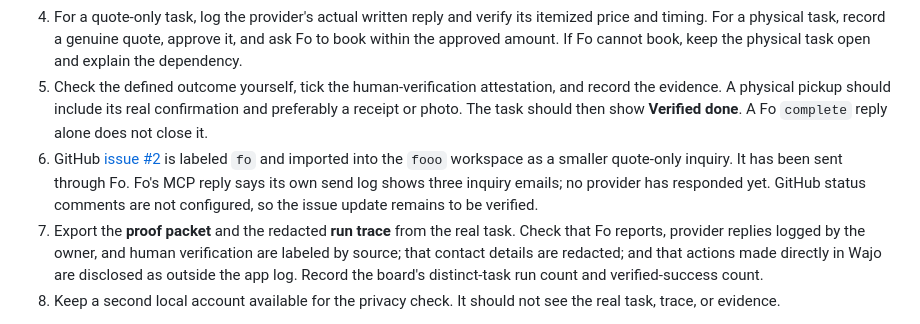
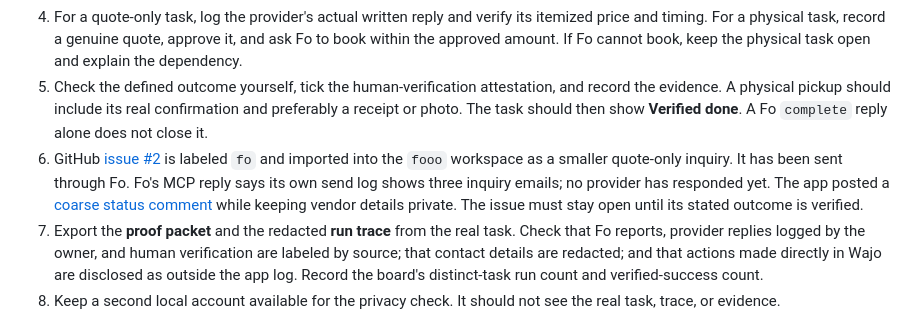
Before and after one commit to BlackBeanEagles/fo, a Markdown page: DEMO_RUNBOOK.md, the part around the change. Rendered like a GitHub page.

```diff
--- a/DEMO_RUNBOOK.md
+++ b/DEMO_RUNBOOK.md
@@ -9,7 +9,7 @@ This is a checklist for preparing a real, one-take demo. Do not present simulate
 3. Click **Ask Fo for quotes**. Check that the task displays a real Fo reply and conversation ID. If Fo cannot reach a shop, show the setback honestly and use **Try another path**.
 4. For a quote-only task, log the provider's actual written reply and verify its itemized price and timing. For a physical task, record a genuine quote, approve it, and ask Fo to book within the approved amount. If Fo cannot book, keep the physical task open and explain the dependency.
 5. Check the defined outcome yourself, tick the human-verification attestation, and record the evidence. A physical pickup should include its real confirmation and preferably a receipt or photo. The task should then show **Verified done**. A Fo `complete` reply alone does not close it.
-6. GitHub [issue #2](https://github.com/BlackBeanEagles/fo/issues/2) is labeled `fo` and imported into the `fooo` workspace as a smaller quote-only inquiry. It has been sent through Fo. Fo's MCP reply says its own send log shows three inquiry emails; no provider has responded yet. GitHub status comments are not configured, so the issue update remains to be verified.
+6. GitHub [issue #2](https://github.com/BlackBeanEagles/fo/issues/2) is labeled `fo` and imported into the `fooo` workspace as a smaller quote-only inquiry. It has been sent through Fo. Fo's MCP reply says its own send log shows three inquiry emails; no provider has responded yet. The app posted a [coarse status comment](https://github.com/BlackBeanEagles/fo/issues/2#issuecomment-6263716718) while keeping vendor details private. The issue must stay open until its stated outcome is verified.
 7. Export the **proof packet** and the redacted **run trace** from the real task. Check that Fo reports, provider replies logged by the owner, and human verification are labeled by source; that contact details are redacted; and that actions made directly in Wajo are disclosed as outside the app log. Record the board's distinct-task run count and verified-success count.
 8. Keep a second local account available for the privacy check. It should not see the real task, trace, or evidence.
 
```
Also changed, not shown: SUBMISSION_DRAFT.md (+4 -4 lines).
